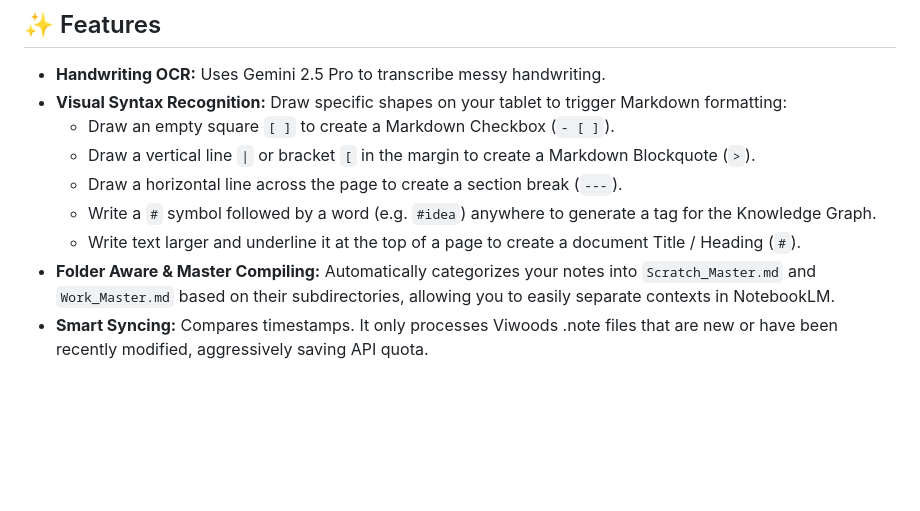
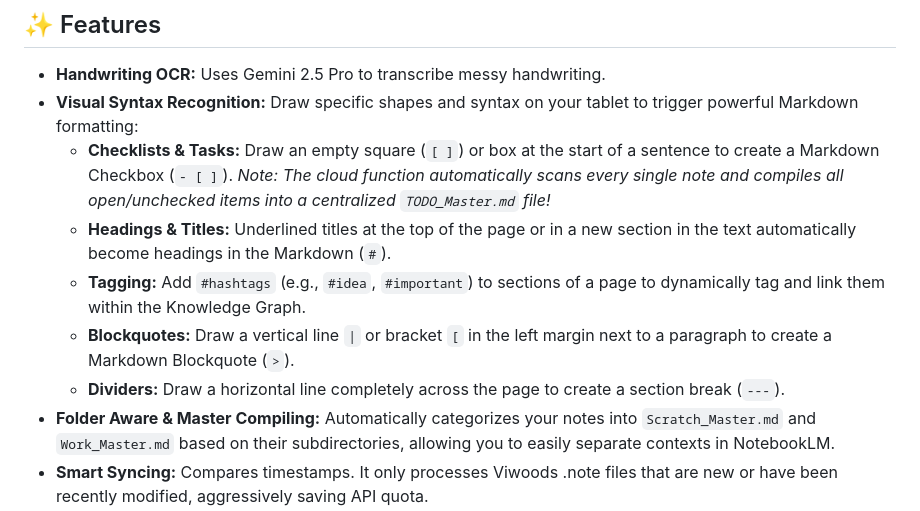
Before and after one commit to secretsciencelab/viwoods-brain2, a Markdown page: README.md, the part around the change. Drawn GitHub-style; blank space fills up the shorter version.

Commit message:
docs: heavily expand and clarify Visual Syntax Recognition and OCR actions in README

```diff
--- a/README.md
+++ b/README.md
@@ -15,12 +15,12 @@ This tool automatically detects new handwritten Viwoods .note files in your Goog
 ## ✨ Features
 
 - **Handwriting OCR:** Uses Gemini 2.5 Pro to transcribe messy handwriting.
-- **Visual Syntax Recognition:** Draw specific shapes on your tablet to trigger Markdown formatting:
-  - Draw an empty square `[ ]` to create a Markdown Checkbox (`- [ ]`).
-  - Draw a vertical line `|` or bracket `[` in the margin to create a Markdown Blockquote (`>`).
-  - Draw a horizontal line across the page to create a section break (`---`).
-  - Write a `#` symbol followed by a word (e.g. `#idea`) anywhere to generate a tag for the Knowledge Graph.
-  - Write text larger and underline it at the top of a page to create a document Title / Heading (`#`).
+- **Visual Syntax Recognition:** Draw specific shapes and syntax on your tablet to trigger powerful Markdown formatting:
+  - **Checklists & Tasks:** Draw an empty square (`[ ]`) or box at the start of a sentence to create a Markdown Checkbox (`- [ ]`). *Note: The cloud function automatically scans every single note and compiles all open/unchecked items into a centralized `TODO_Master.md` file!*
+  - **Headings & Titles:** Underlined titles at the top of the page or in a new section in the text automatically become headings in the Markdown (`#`).
+  - **Tagging:** Add `#hashtags` (e.g., `#idea`, `#important`) to sections of a page to dynamically tag and link them within the Knowledge Graph.
+  - **Blockquotes:** Draw a vertical line `|` or bracket `[` in the left margin next to a paragraph to create a Markdown Blockquote (`>`).
+  - **Dividers:** Draw a horizontal line completely across the page to create a section break (`---`).
 - **Folder Aware & Master Compiling:** Automatically categorizes your notes into `Scratch_Master.md` and `Work_Master.md` based on their subdirectories, allowing you to easily separate contexts in NotebookLM.
 - **Smart Syncing:** Compares timestamps. It only processes Viwoods .note files that are new or have been recently modified, aggressively saving API quota.
 - **Serverless:** Runs entirely on Google Cloud Functions for free.
```
